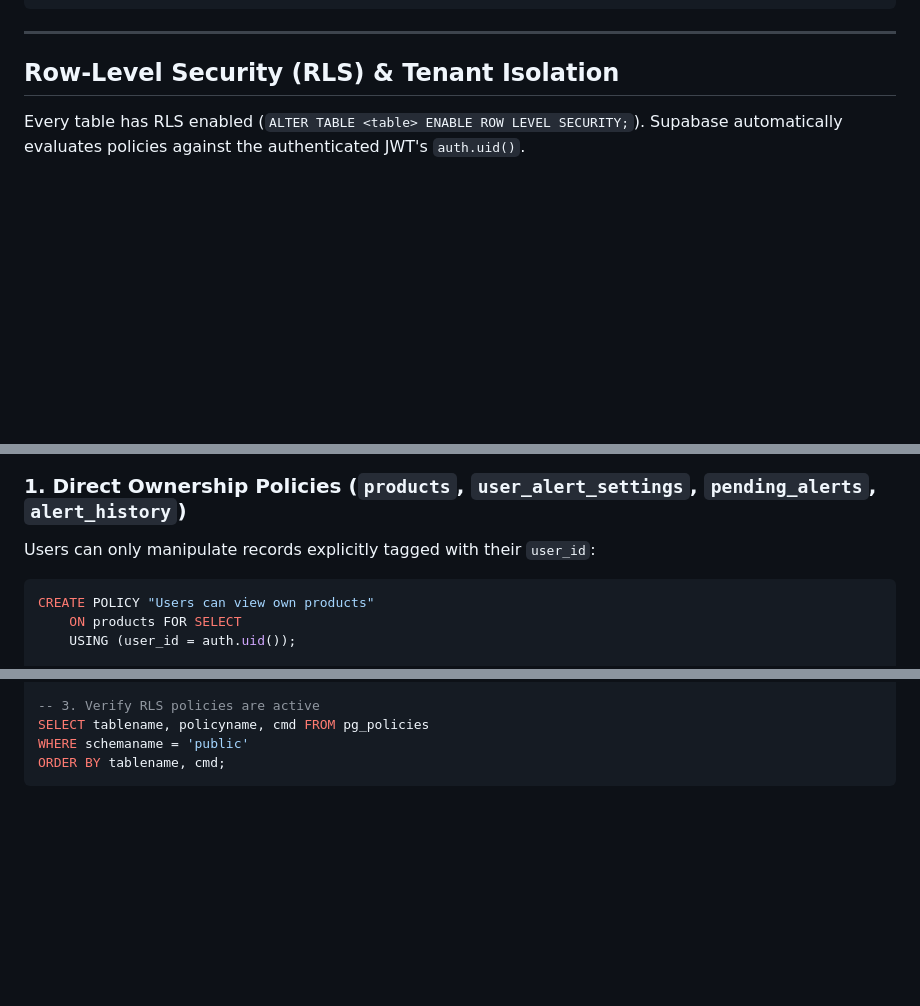
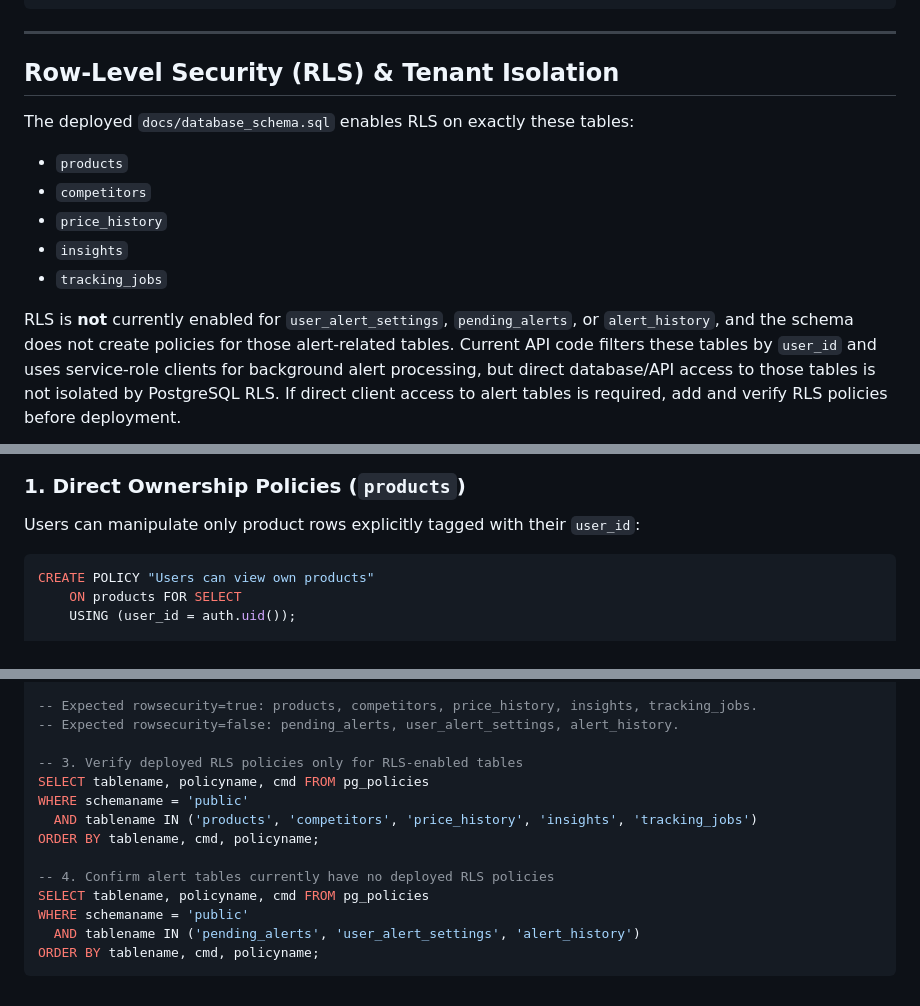
Before and after one commit to dreww01/pricehawk, a Markdown page: docs/DATABASE.md, 3 parts joined by grey strips. Drawn GitHub-style; blank space fills up the shorter version.

````diff
--- a/docs/DATABASE.md
+++ b/docs/DATABASE.md
@@ -275,7 +275,15 @@ CREATE INDEX IF NOT EXISTS idx_alert_history_sent_at ON alert_history(digest_sen
 
 ## Row-Level Security (RLS) & Tenant Isolation
 
-Every table has RLS enabled (`ALTER TABLE <table> ENABLE ROW LEVEL SECURITY;`). Supabase automatically evaluates policies against the authenticated JWT's `auth.uid()`.
+The deployed `docs/database_schema.sql` enables RLS on exactly these tables:
+
+- `products`
+- `competitors`
+- `price_history`
+- `insights`
+- `tracking_jobs`
+
+RLS is **not** currently enabled for `user_alert_settings`, `pending_alerts`, or `alert_history`, and the schema does not create policies for those alert-related tables. Current API code filters these tables by `user_id` and uses service-role clients for background alert processing, but direct database/API access to those tables is not isolated by PostgreSQL RLS. If direct client access to alert tables is required, add and verify RLS policies before deployment.
 
 ```mermaid
 flowchart LR
@@ -295,7 +308,7 @@ flowchart LR
 ```
 
-### 1. Direct Ownership Policies (`products`, `user_alert_settings`, `pending_alerts`, `alert_history`)
-Users can only manipulate records explicitly tagged with their `user_id`:
+### 1. Direct Ownership Policies (`products`)
+Users can manipulate only product rows explicitly tagged with their `user_id`:
 ```sql
 CREATE POLICY "Users can view own products"
     ON products FOR SELECT
@@ -361,6 +407,16 @@ WHERE tablename IN ('products', 'competitors', 'price_history', 'insights', 'pen
 
--- 3. Verify RLS policies are active
+-- Expected rowsecurity=true: products, competitors, price_history, insights, tracking_jobs.
+-- Expected rowsecurity=false: pending_alerts, user_alert_settings, alert_history.
+
+-- 3. Verify deployed RLS policies only for RLS-enabled tables
 SELECT tablename, policyname, cmd FROM pg_policies
 WHERE schemaname = 'public'
-ORDER BY tablename, cmd;
+  AND tablename IN ('products', 'competitors', 'price_history', 'insights', 'tracking_jobs')
+ORDER BY tablename, cmd, policyname;
+
+-- 4. Confirm alert tables currently have no deployed RLS policies
+SELECT tablename, policyname, cmd FROM pg_policies
+WHERE schemaname = 'public'
+  AND tablename IN ('pending_alerts', 'user_alert_settings', 'alert_history')
+ORDER BY tablename, cmd, policyname;
 ```
````
Also changed, not shown: other parts of docs/DATABASE.md (+53 -15 lines).
